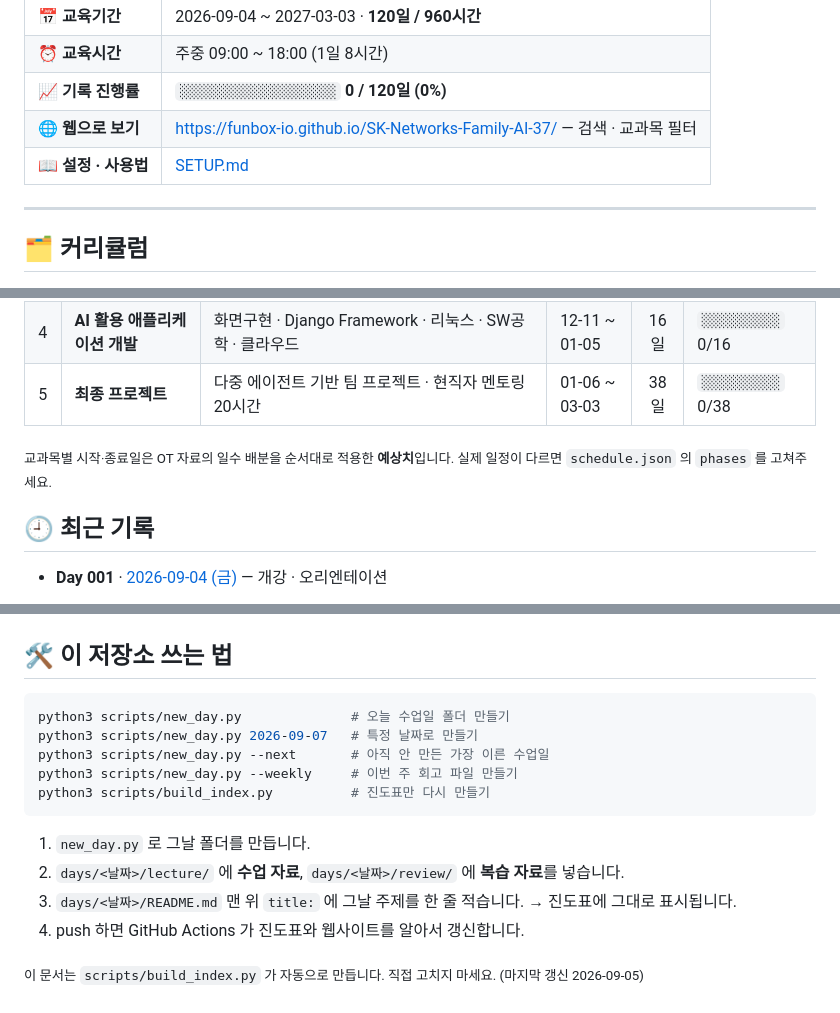
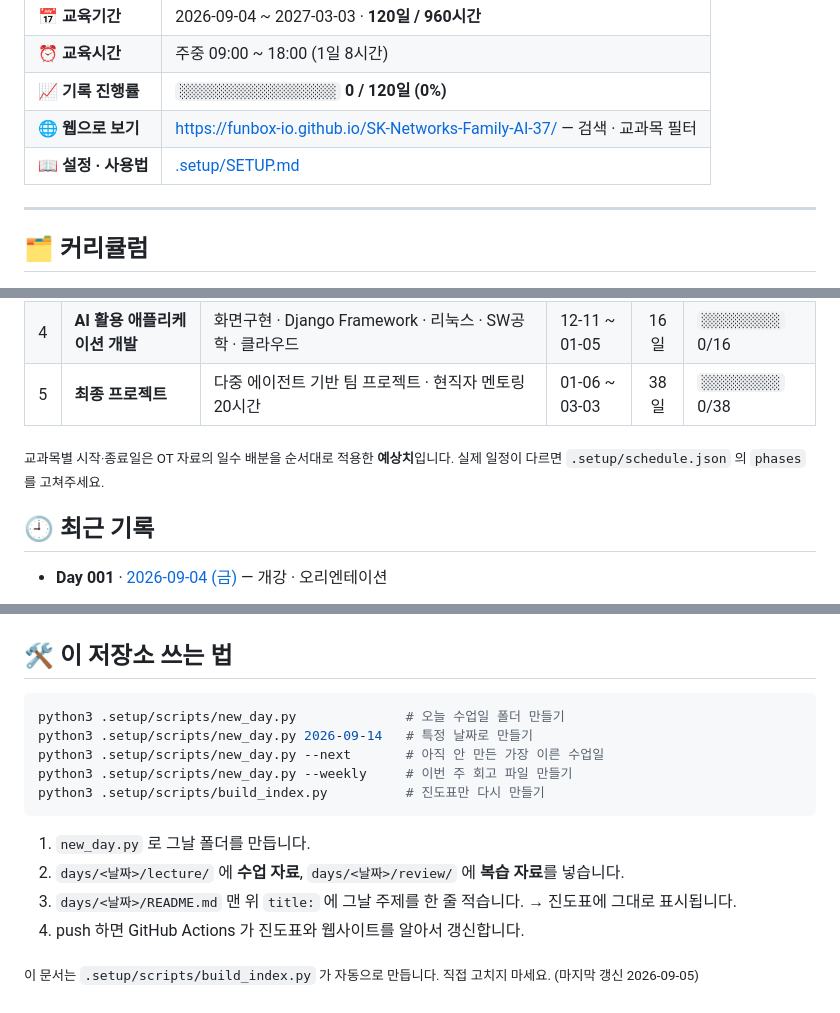
Before and after one commit to funbox-io/SK-Networks-Family-AI-37, a Markdown page: README.md, 3 parts joined by grey strips. Drawn GitHub-style.

Commit message:
chore: 진도표 자동 갱신 [skip ci]

````diff
--- a/README.md
+++ b/README.md
@@ -8,7 +8,7 @@
 | ⏰ **교육시간** | 주중 09:00 ~ 18:00 (1일 8시간) |
 | 📈 **기록 진행률** | `░░░░░░░░░░░░░░░░░░░░` **0 / 120일 (0%)** |
 | 🌐 **웹으로 보기** | [https://funbox-io.github.io/SK-Networks-Family-AI-37/](https://funbox-io.github.io/SK-Networks-Family-AI-37/) — 검색 · 교과목 필터 |
-| 📖 **설정 · 사용법** | [SETUP.md](SETUP.md) |
+| 📖 **설정 · 사용법** | [.setup/SETUP.md](.setup/SETUP.md) |
 
 ---
 
@@ -22,7 +22,7 @@
 | 4 | **AI 활용 애플리케이션 개발** | 화면구현 · Django Framework · 리눅스 · SW공학 · 클라우드 | 12-11 ~ 01-05 | 16일 | `░░░░░░░░░░` 0/16 |
 | 5 | **최종 프로젝트** | 다중 에이전트 기반 팀 프로젝트 · 현직자 멘토링 20시간 | 01-06 ~ 03-03 | 38일 | `░░░░░░░░░░` 0/38 |
 
-<sub>교과목별 시작·종료일은 OT 자료의 일수 배분을 순서대로 적용한 <b>예상치</b>입니다. 실제 일정이 다르면 <code>schedule.json</code> 의 <code>phases</code> 를 고쳐주세요.</sub>
+<sub>교과목별 시작·종료일은 OT 자료의 일수 배분을 순서대로 적용한 <b>예상치</b>입니다. 실제 일정이 다르면 <code>.setup/schedule.json</code> 의 <code>phases</code> 를 고쳐주세요.</sub>
 
 ## 🕘 최근 기록
 
@@ -255,11 +255,11 @@
 ## 🛠 이 저장소 쓰는 법
 
 ```bash
-python3 scripts/new_day.py              # 오늘 수업일 폴더 만들기
-python3 scripts/new_day.py 2026-09-07   # 특정 날짜로 만들기
-python3 scripts/new_day.py --next       # 아직 안 만든 가장 이른 수업일
-python3 scripts/new_day.py --weekly     # 이번 주 회고 파일 만들기
-python3 scripts/build_index.py          # 진도표만 다시 만들기
+python3 .setup/scripts/new_day.py              # 오늘 수업일 폴더 만들기
+python3 .setup/scripts/new_day.py 2026-09-14   # 특정 날짜로 만들기
+python3 .setup/scripts/new_day.py --next       # 아직 안 만든 가장 이른 수업일
+python3 .setup/scripts/new_day.py --weekly     # 이번 주 회고 파일 만들기
+python3 .setup/scripts/build_index.py          # 진도표만 다시 만들기
 ```
 
 1. `new_day.py` 로 그날 폴더를 만듭니다.
@@ -267,4 +267,4 @@ python3 scripts/build_index.py          # 진도표만 다시 만들기
 3. `days/<날짜>/README.md` 맨 위 `title:` 에 그날 주제를 한 줄 적습니다. → 진도표에 그대로 표시됩니다.
 4. push 하면 GitHub Actions 가 진도표와 웹사이트를 알아서 갱신합니다.
 
-<sub>이 문서는 <code>scripts/build_index.py</code> 가 자동으로 만듭니다. 직접 고치지 마세요. (마지막 갱신 2026-09-05)</sub>
+<sub>이 문서는 <code>.setup/scripts/build_index.py</code> 가 자동으로 만듭니다. 직접 고치지 마세요. (마지막 갱신 2026-09-05)</sub>
````
